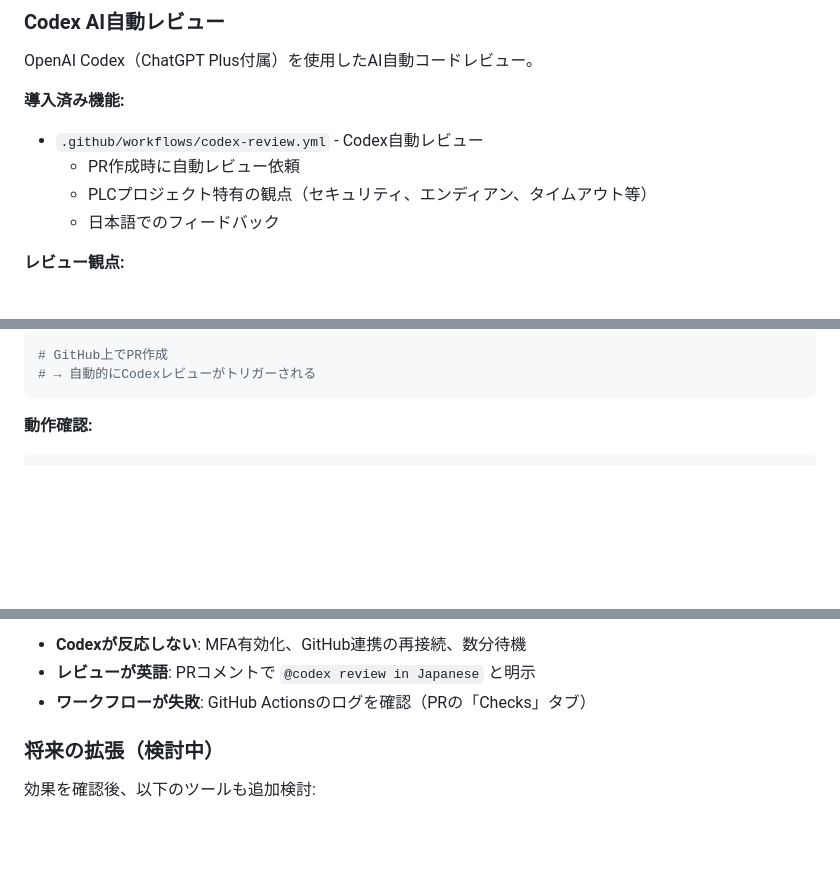
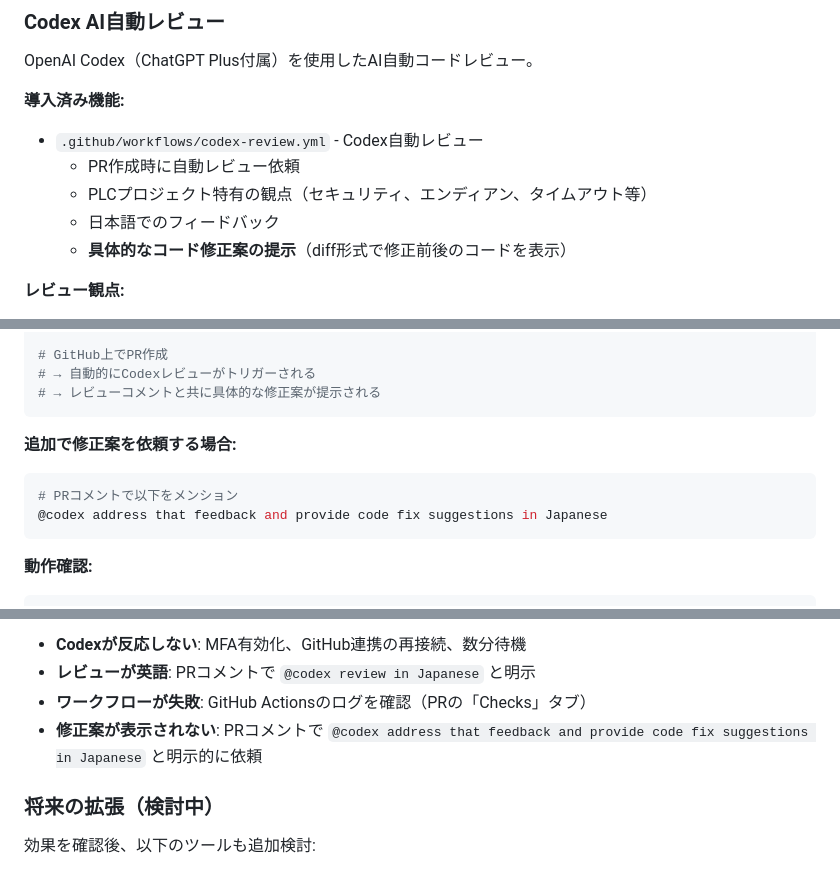
Before and after one commit to tonton108/plc-product, a Markdown page: CLAUDE.md, 3 parts joined by grey strips. GitHub-like rendering; blank space fills up the shorter version.

Commit message:
docs: Codex修正案提示機能についてCLAUDE.mdに追記

````diff
--- a/CLAUDE.md
+++ b/CLAUDE.md
@@ -242,6 +242,7 @@ OpenAI Codex（ChatGPT Plus付属）を使用したAI自動コードレビュー
   - PR作成時に自動レビュー依頼
   - PLCプロジェクト特有の観点（セキュリティ、エンディアン、タイムアウト等）
   - 日本語でのフィードバック
+  - **具体的なコード修正案の提示**（diff形式で修正前後のコードを表示）
 
 **レビュー観点:**
 - セキュリティ脆弱性（PLC通信セキュリティ）
@@ -270,6 +271,13 @@ git push origin feature/my-feature
 
 # GitHub上でPR作成
 # → 自動的にCodexレビューがトリガーされる
+# → レビューコメントと共に具体的な修正案が提示される
+```
+
+**追加で修正案を依頼する場合:**
+```bash
+# PRコメントで以下をメンション
+@codex address that feedback and provide code fix suggestions in Japanese
 ```
 
 **動作確認:**
@@ -289,6 +297,7 @@ git push origin <ブランチ名>
 - **Codexが反応しない**: MFA有効化、GitHub連携の再接続、数分待機
 - **レビューが英語**: PRコメントで `@codex review in Japanese` と明示
 - **ワークフローが失敗**: GitHub Actionsのログを確認（PRの「Checks」タブ）
+- **修正案が表示されない**: PRコメントで `@codex address that feedback and provide code fix suggestions in Japanese` と明示的に依頼
 
 ### 将来の拡張（検討中）
 
````
